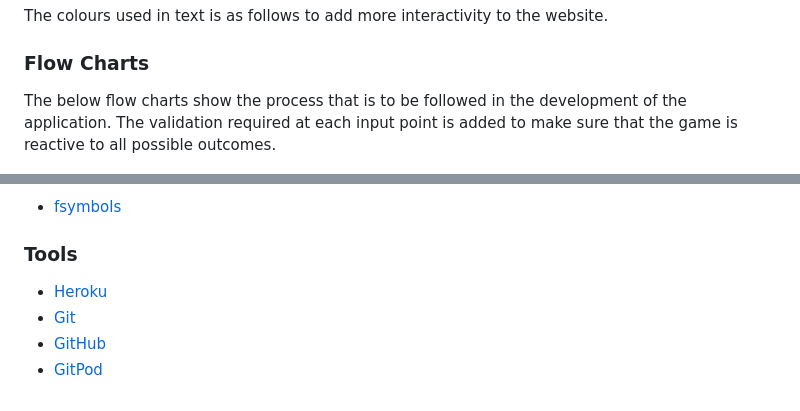
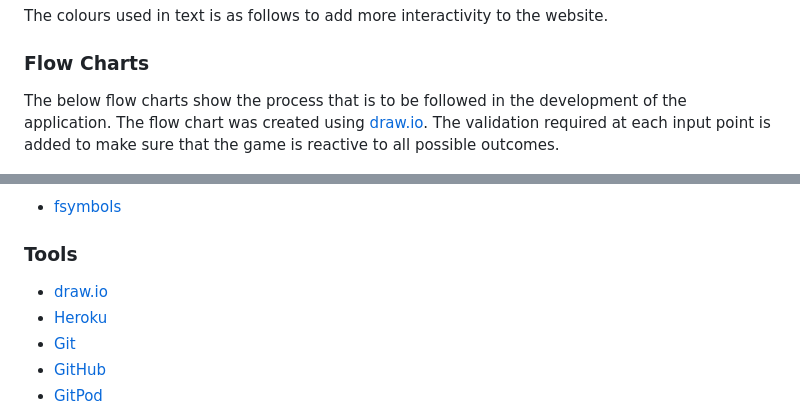
Before and after one commit to AlexAntony3/executioner, a Markdown page: README.md, 2 parts joined by grey strips. Rendered like a GitHub page.

Commit message:
feat: add draw.io in the tools used.

```diff
--- a/README.md
+++ b/README.md
@@ -65,7 +65,7 @@ The colours used in text is as follows to add more interactivity to the website.
 
 ### Flow Charts
 
-The below flow charts show the process that is to be followed in the development of the application. The validation required at each input point is added to make sure that the game is reactive to all possible outcomes.
+The below flow charts show the process that is to be followed in the development of the application. The flow chart was created using [draw.io](https://app.diagrams.net/ "draw.io"). The validation required at each input point is added to make sure that the game is reactive to all possible outcomes.
 
 ![Process Flow Chart](docs/screenshots/flowchart.png "Process Flow Chart")
 
@@ -103,6 +103,7 @@ The below flow charts show the process that is to be followed in the development
 * [fsymbols](https://fsymbols.com/generators/carty/ "fsymbols")
 
 ### Tools
+* [draw.io](https://app.diagrams.net/ "draw.io")
 * [Heroku](https://www.heroku.com/ "Heroku")
 * [Git](https://git-scm.com/ "Git")
 * [GitHub](https://github.com/ "GitHub")
```
